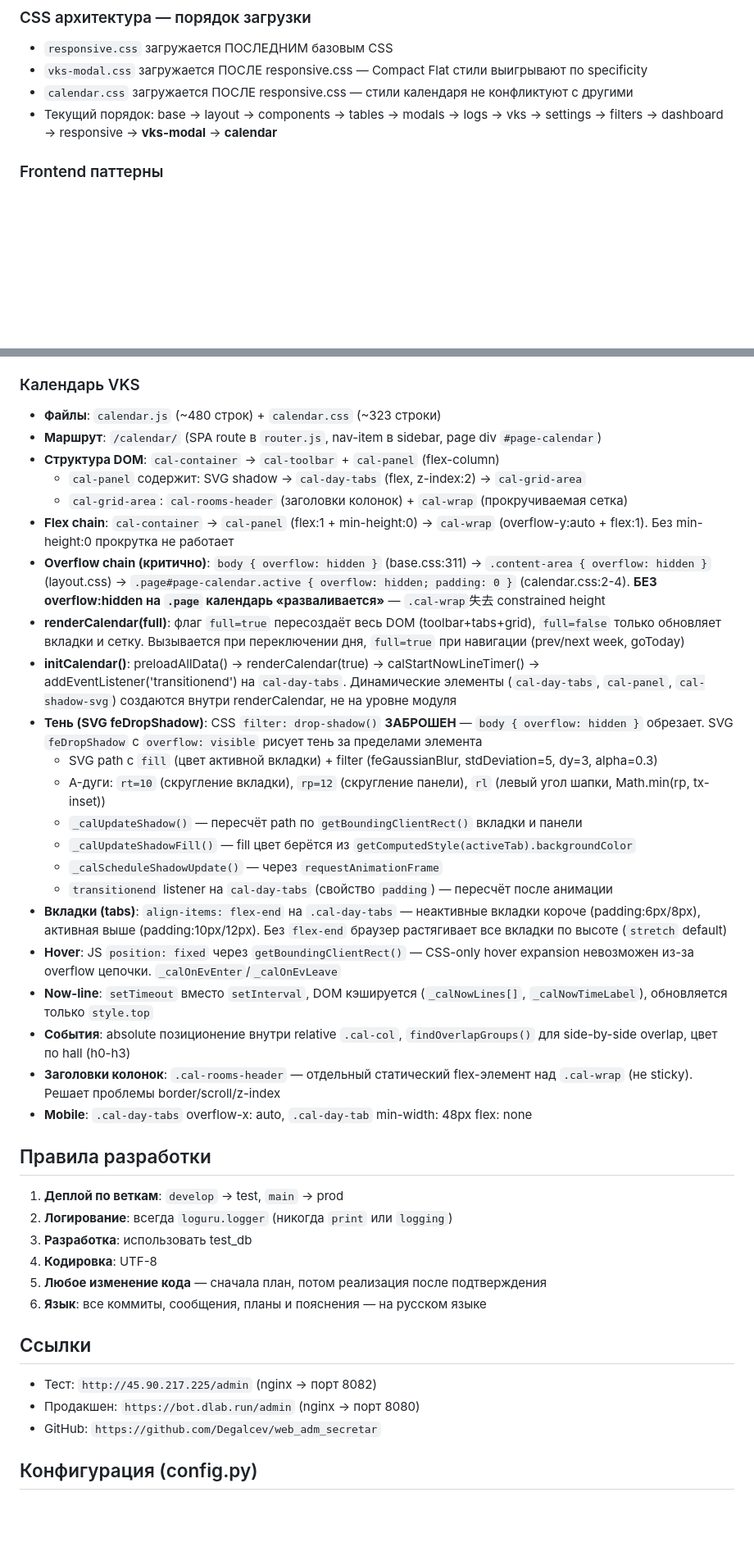
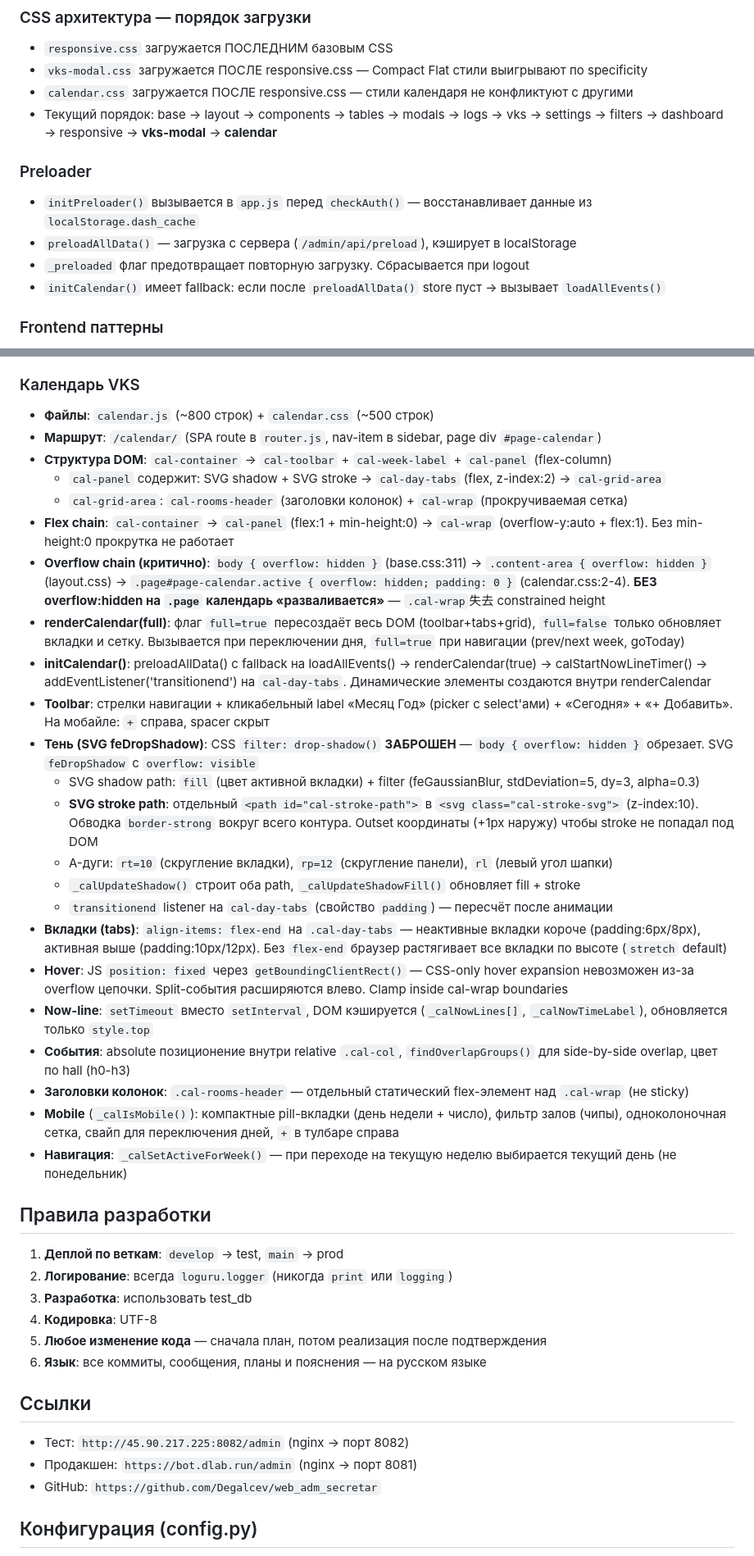
Before and after one commit to Degalcev/web_adm_secretar, a Markdown page: CLAUDE.md, 2 parts joined by grey strips. Shown at 82% size. Rendered like a GitHub page; blank space fills up the shorter version.

Commit message:
docs: обновление CLAUDE.md — auth/sse/preloader/calendar/mobile/rolling session

```diff
--- a/CLAUDE.md
+++ b/CLAUDE.md
@@ -214,6 +218,12 @@ deploy/
 - `vks-modal.css` загружается ПОСЛЕ responsive.css — Compact Flat стили выигрывают по specificity
 - `calendar.css` загружается ПОСЛЕ responsive.css — стили календаря не конфликтуют с другими
 - Текущий порядок: base → layout → components → tables → modals → logs → vks → settings → filters → dashboard → responsive → **vks-modal** → **calendar**
+
+### Preloader
+- `initPreloader()` вызывается в `app.js` перед `checkAuth()` — восстанавливает данные из `localStorage.dash_cache`
+- `preloadAllData()` — загрузка с сервера (`/admin/api/preload`), кэширует в localStorage
+- `_preloaded` флаг предотвращает повторную загрузку. Сбрасывается при logout
+- `initCalendar()` имеет fallback: если после `preloadAllData()` store пуст → вызывает `loadAllEvents()`
 
 ### Frontend паттерны
 - `esc()` — экранирование HTML-сущностей для onclick-строк
@@ -294,28 +304,29 @@ Events принимают `multipart/form-data`:
 - SSE: lock/unlock обновляет events → триггер → все клиенты видят замок на карточках
 
 ### Календарь VKS
-- **Файлы**: `calendar.js` (~480 строк) + `calendar.css` (~323 строки)
+- **Файлы**: `calendar.js` (~800 строк) + `calendar.css` (~500 строк)
 - **Маршрут**: `/calendar/` (SPA route в `router.js`, nav-item в sidebar, page div `#page-calendar`)
-- **Структура DOM**: `cal-container` → `cal-toolbar` + `cal-panel` (flex-column)
-  - `cal-panel` содержит: SVG shadow → `cal-day-tabs` (flex, z-index:2) → `cal-grid-area`
+- **Структура DOM**: `cal-container` → `cal-toolbar` + `cal-week-label` + `cal-panel` (flex-column)
+  - `cal-panel` содержит: SVG shadow + SVG stroke → `cal-day-tabs` (flex, z-index:2) → `cal-grid-area`
   - `cal-grid-area`: `cal-rooms-header` (заголовки колонок) + `cal-wrap` (прокручиваемая сетка)
 - **Flex chain**: `cal-container` → `cal-panel` (flex:1 + min-height:0) → `cal-wrap` (overflow-y:auto + flex:1). Без min-height:0 прокрутка не работает
 - **Overflow chain (критично)**: `body { overflow: hidden }` (base.css:311) → `.content-area { overflow: hidden }` (layout.css) → `.page#page-calendar.active { overflow: hidden; padding: 0 }` (calendar.css:2-4). **БЕЗ overflow:hidden на `.page` календарь «разваливается»** — `.cal-wrap`失去 constrained height
 - **renderCalendar(full)**: флаг `full=true` пересоздаёт весь DOM (toolbar+tabs+grid), `full=false` только обновляет вкладки и сетку. Вызывается при переключении дня, `full=true` при навигации (prev/next week, goToday)
-- **initCalendar()**: preloadAllData() → renderCalendar(true) → calStartNowLineTimer() → addEventListener('transitionend') на `cal-day-tabs`. Динамические элементы (`cal-day-tabs`, `cal-panel`, `cal-shadow-svg`) создаются внутри renderCalendar, не на уровне модуля
-- **Тень (SVG feDropShadow)**: CSS `filter: drop-shadow()` **ЗАБРОШЕН** — `body { overflow: hidden }` обрезает. SVG `feDropShadow` с `overflow: visible` рисует тень за пределами элемента
-  - SVG path с `fill` (цвет активной вкладки) + filter (feGaussianBlur, stdDeviation=5, dy=3, alpha=0.3)
-  - A-дуги: `rt=10` (скругление вкладки), `rp=12` (скругление панели), `rl` (левый угол шапки, Math.min(rp, tx-inset))
-  - `_calUpdateShadow()` — пересчёт path по `getBoundingClientRect()` вкладки и панели
-  - `_calUpdateShadowFill()` — fill цвет берётся из `getComputedStyle(activeTab).backgroundColor`
-  - `_calScheduleShadowUpdate()` — через `requestAnimationFrame`
+- **initCalendar()**: preloadAllData() с fallback на loadAllEvents() → renderCalendar(true) → calStartNowLineTimer() → addEventListener('transitionend') на `cal-day-tabs`. Динамические элементы создаются внутри renderCalendar
+- **Toolbar**: стрелки навигации + кликабельный label «Месяц Год» (picker с select'ами) + «Сегодня» + «+ Добавить». На мобайле: `+` справа, spacer скрыт
+- **Тень (SVG feDropShadow)**: CSS `filter: drop-shadow()` **ЗАБРОШЕН** — `body { overflow: hidden }` обрезает. SVG `feDropShadow` с `overflow: visible`
+  - SVG shadow path: `fill` (цвет активной вкладки) + filter (feGaussianBlur, stdDeviation=5, dy=3, alpha=0.3)
+  - **SVG stroke path**: отдельный `<path id="cal-stroke-path">` в `<svg class="cal-stroke-svg">` (z-index:10). Обводка `border-strong` вокруг всего контура. Outset координаты (+1px наружу) чтобы stroke не попадал под DOM
+  - A-дуги: `rt=10` (скругление вкладки), `rp=12` (скругление панели), `rl` (левый угол шапки)
+  - `_calUpdateShadow()` строит оба path, `_calUpdateShadowFill()` обновляет fill + stroke
   - `transitionend` listener на `cal-day-tabs` (свойство `padding`) — пересчёт после анимации
 - **Вкладки (tabs)**: `align-items: flex-end` на `.cal-day-tabs` — неактивные вкладки короче (padding:6px/8px), активная выше (padding:10px/12px). Без `flex-end` браузер растягивает все вкладки по высоте (`stretch` default)
-- **Hover**: JS `position: fixed` через `getBoundingClientRect()` — CSS-only hover expansion невозможен из-за overflow цепочки. `_calOnEvEnter`/`_calOnEvLeave`
+- **Hover**: JS `position: fixed` через `getBoundingClientRect()` — CSS-only hover expansion невозможен из-за overflow цепочки. Split-события расширяются влево. Clamp inside cal-wrap boundaries
 - **Now-line**: `setTimeout` вместо `setInterval`, DOM кэшируется (`_calNowLines[]`, `_calNowTimeLabel`), обновляется только `style.top`
 - **События**: absolute позиционение внутри relative `.cal-col`, `findOverlapGroups()` для side-by-side overlap, цвет по hall (h0-h3)
-- **Заголовки колонок**: `.cal-rooms-header` — отдельный статический flex-элемент над `.cal-wrap` (не sticky). Решает проблемы border/scroll/z-index
-- **Mobile**: `.cal-day-tabs` overflow-x: auto, `.cal-day-tab` min-width: 48px flex: none
+- **Заголовки колонок**: `.cal-rooms-header` — отдельный статический flex-элемент над `.cal-wrap` (не sticky)
+- **Mobile** (`_calIsMobile()`): компактные pill-вкладки (день недели + число), фильтр залов (чипы), одноколоночная сетка, свайп для переключения дней, `+` в тулбаре справа
+- **Навигация**: `_calSetActiveForWeek()` — при переходе на текущую неделю выбирается текущий день (не понедельник)
 
 ## Правила разработки
 1. **Деплой по веткам**: `develop` → test, `main` → prod
@@ -326,8 +337,8 @@ Events принимают `multipart/form-data`:
 6. **Язык**: все коммиты, сообщения, планы и пояснения — на русском языке
 
 ## Ссылки
-- Тест: `http://45.90.217.225/admin` (nginx → порт 8082)
-- Продакшен: `https://bot.dlab.run/admin` (nginx → порт 8080)
+- Тест: `http://45.90.217.225:8082/admin` (nginx → порт 8082)
+- Продакшен: `https://bot.dlab.run/admin` (nginx → порт 8081)
 - GitHub: `https://github.com/Degalcev/web_adm_secretar`
 
 ## Конфигурация (config.py)
```
Also changed, not shown: other parts of CLAUDE.md (+7 -3 lines).
